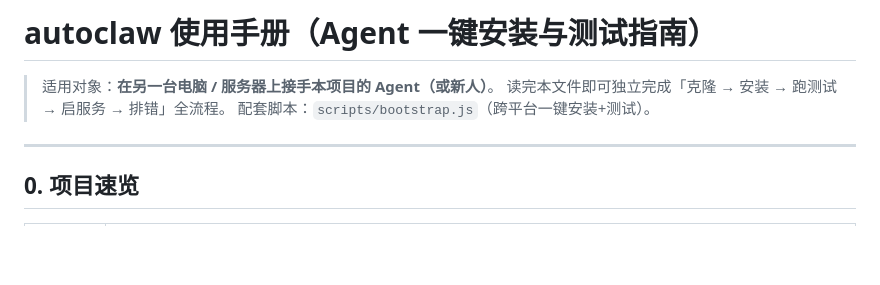
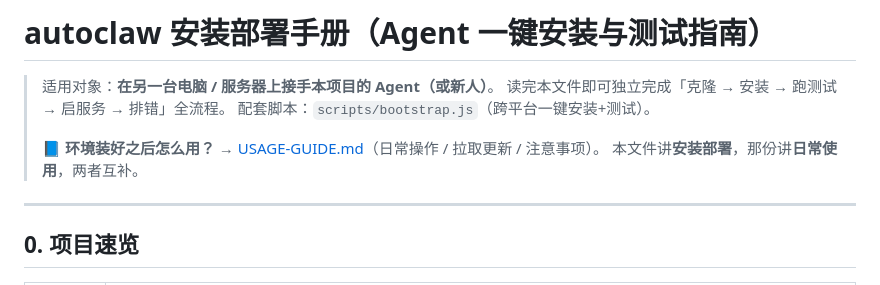
Before and after one commit to rexdcw-cpu/autoclaw, a Markdown page: AGENT-SETUP.md, the part around the change. Rendered like a GitHub page; blank space fills up the shorter version.

```diff
--- a/AGENT-SETUP.md
+++ b/AGENT-SETUP.md
@@ -1,8 +1,11 @@
-# autoclaw 使用手册（Agent 一键安装与测试指南）
+# autoclaw 安装部署手册（Agent 一键安装与测试指南）
 
 > 适用对象：**在另一台电脑 / 服务器上接手本项目的 Agent（或新人）**。
 > 读完本文件即可独立完成「克隆 → 安装 → 跑测试 → 启服务 → 排错」全流程。
 > 配套脚本：`scripts/bootstrap.js`（跨平台一键安装+测试）。
+>
+> 📘 **环境装好之后怎么用？** → [USAGE-GUIDE.md](./USAGE-GUIDE.md)（日常操作 / 拉取更新 / 注意事项）。
+> 本文件讲**安装部署**，那份讲**日常使用**，两者互补。
 
 ---
 
```
Also changed, not shown: README.md (+4 -1 lines), USAGE-GUIDE.md (added, +294 -0 lines).
